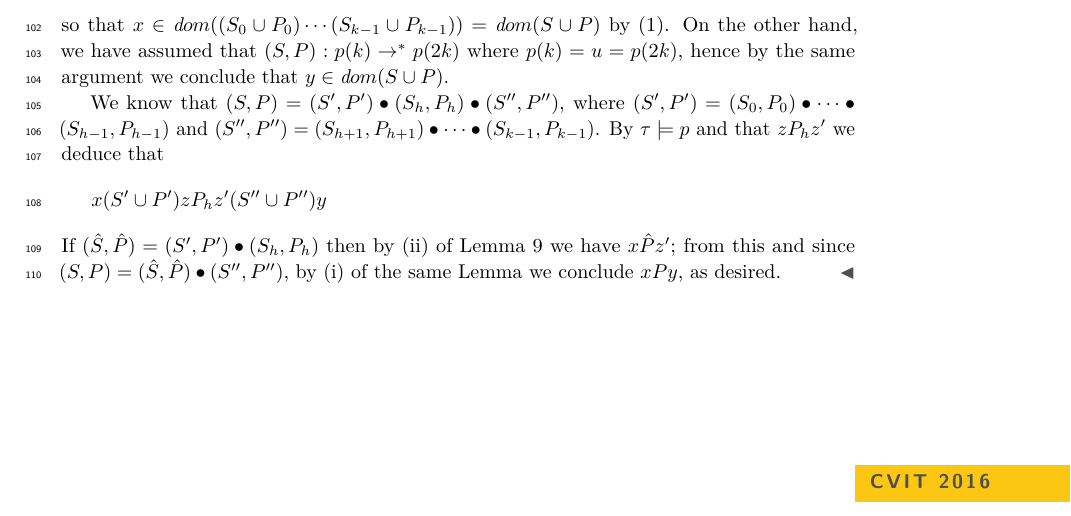
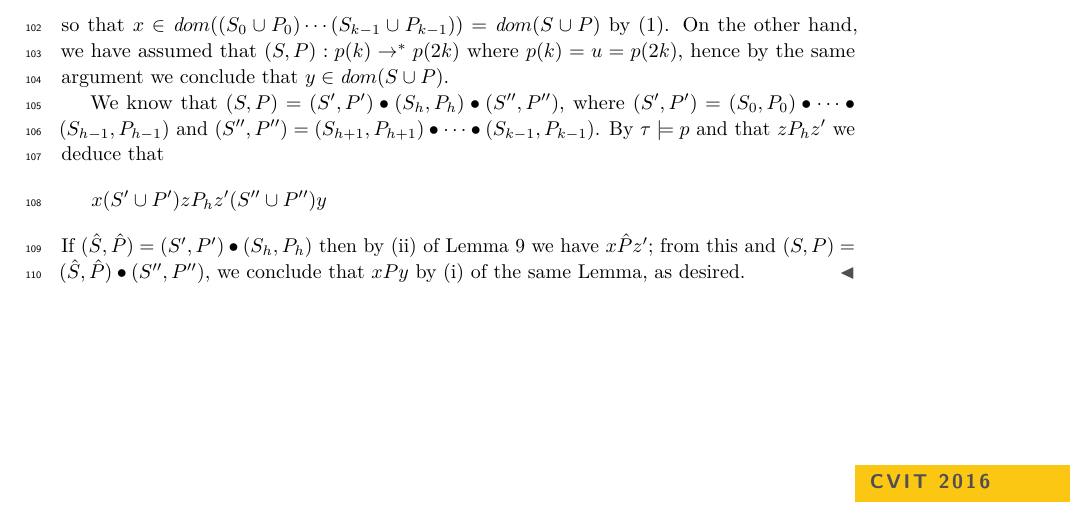
Before and after one commit to stefanoangeloberardi/GTC-injective, a LaTeX paper (draft/CSL-main.tex, which reads draft/CSL-ProgDomCond.tex): part of page 3 of 4, cut so that both start at the same text. Compiled offline with pdfLaTeX.

Commit message:
Update CSL-ProgDomCond.tex

```diff
--- a/draft/CSL-ProgDomCond.tex
+++ b/draft/CSL-ProgDomCond.tex
@@ -168,8 +168,8 @@ $\edgestar{(S,P)}{p(k)}{p(2k)}$ where $p(k) = u = p(2k)$, hence by the same argu
 We know that $(S, P) = (S',P') \comp (S_h,P_h) \comp (S'',P'')$, where $(S',P')= (S_0,P_0)\comp \cdots \comp (S_{h-1},P_{h-1})$ and
 $(S'',P'')= (S_{h+1},P_{h+1})\comp \cdots \comp (S_{k-1},P_{k-1})$. By $\tau \models p$ and that $z P_h z'$ we deduce that
 \[x (S' \cup P') z P_h z' (S'' \cup P'') y\]
-If $(\hat{S},\hat{P}) = (S',P') \comp (S_h,P_h)$ then by (\ref{lem:P-lemma-2}) of Lemma \ref{lem:P-lemma} we have $x \hat{P} z'$; from this and since
-$(S,P) = (\hat{S},\hat{P}) \comp (S'', P'')$, by (\ref{lem:P-lemma-1}) of the same Lemma we conclude $x P y$, as desired.
+If $(\hat{S},\hat{P}) = (S',P') \comp (S_h,P_h)$ then by (\ref{lem:P-lemma-2}) of Lemma \ref{lem:P-lemma} we have $x \hat{P} z'$; from this and
+$(S,P) = (\hat{S},\hat{P}) \comp (S'', P'')$, we conclude that $x P y$  by (\ref{lem:P-lemma-1}) of the same Lemma, as desired.
 \end{proof}
 
 \newpage
```
